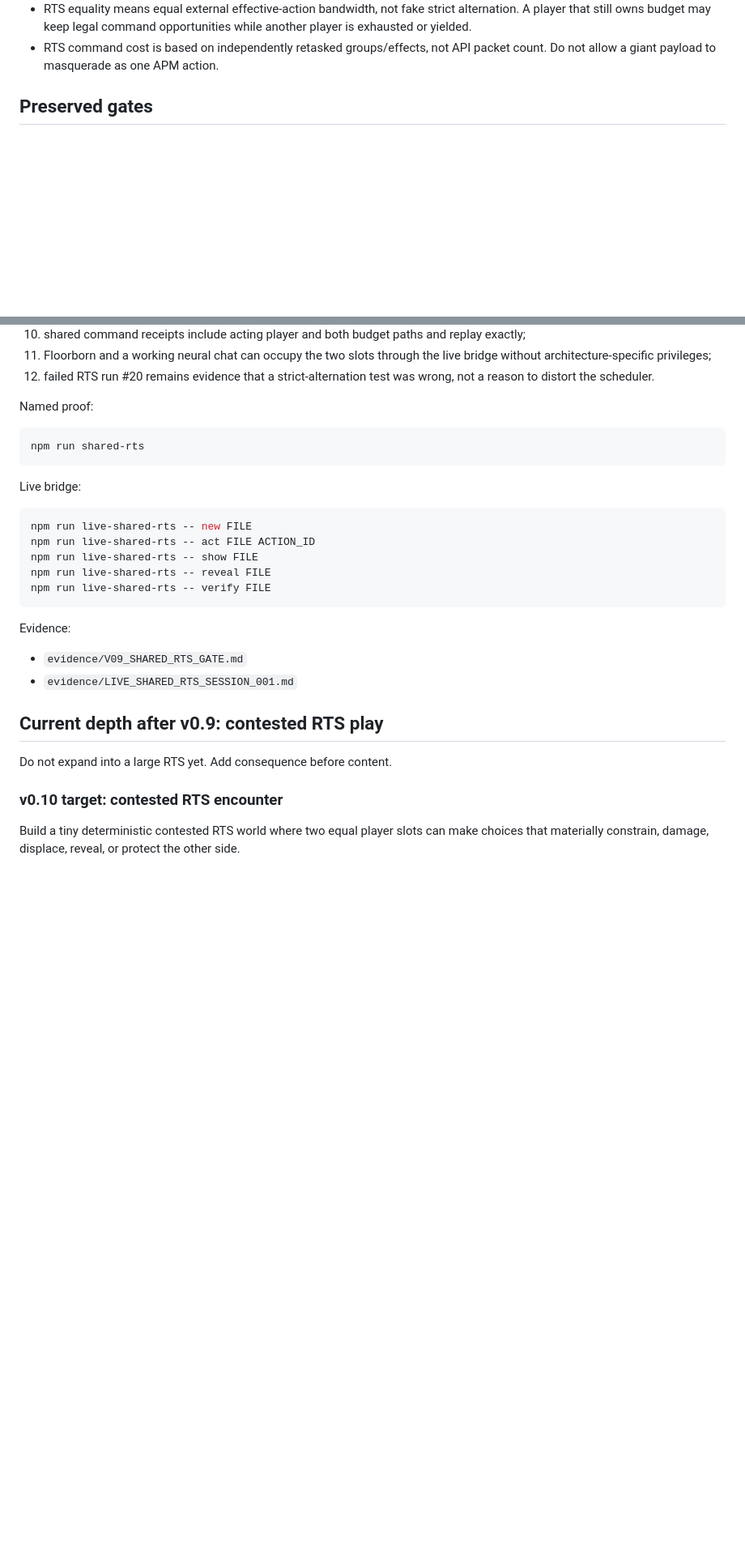
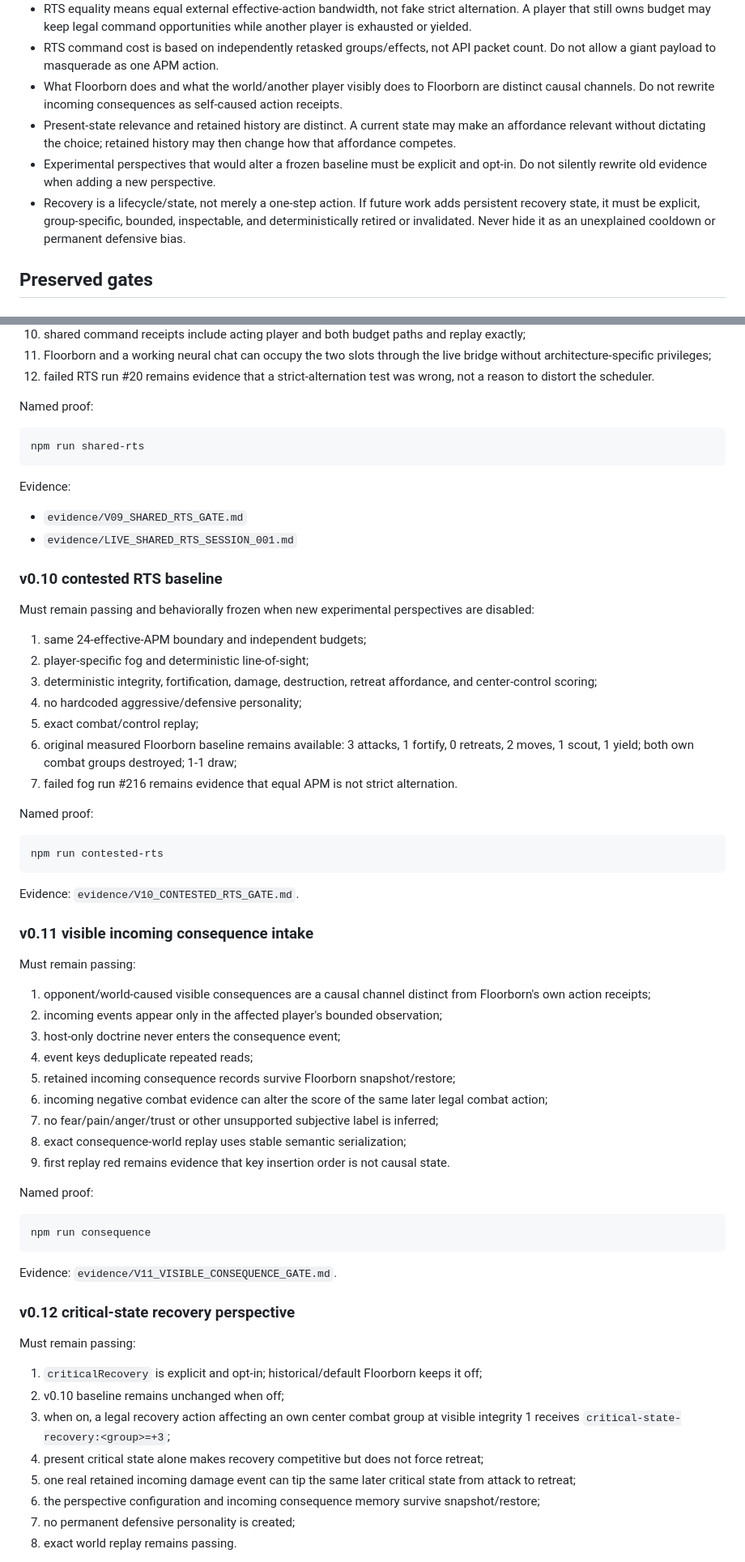
Before and after one commit to mike-axiom-mir/axm-floor-born, a Markdown page: AGENTS.md, 2 parts joined by grey strips. Shown at 81% size. Drawn GitHub-style; blank space fills up the shorter version.

````diff
--- a/AGENTS.md
+++ b/AGENTS.md
@@ -25,6 +25,10 @@ One chat = one PR lane. Do not scatter work across unrelated branches or reposit
 - Preserve lifetime evidence and recent specific evidence as separate timescales. Recent consistent receipts may revise current stance without deleting historical counts.
 - RTS equality means equal external effective-action bandwidth, not fake strict alternation. A player that still owns budget may keep legal command opportunities while another player is exhausted or yielded.
 - RTS command cost is based on independently retasked groups/effects, not API packet count. Do not allow a giant payload to masquerade as one APM action.
+- What Floorborn does and what the world/another player visibly does to Floorborn are distinct causal channels. Do not rewrite incoming consequences as self-caused action receipts.
+- Present-state relevance and retained history are distinct. A current state may make an affordance relevant without dictating the choice; retained history may then change how that affordance competes.
+- Experimental perspectives that would alter a frozen baseline must be explicit and opt-in. Do not silently rewrite old evidence when adding a new perspective.
+- Recovery is a lifecycle/state, not merely a one-step action. If future work adds persistent recovery state, it must be explicit, group-specific, bounded, inspectable, and deterministically retired or invalidated. Never hide it as an unexplained cooldown or permanent defensive bias.
 
 ## Preserved gates
 
@@ -148,22 +152,56 @@ Named proof:
 npm run shared-rts
 ```
 
-Live bridge:
-
-```bash
-npm run live-shared-rts -- new FILE
-npm run live-shared-rts -- act FILE ACTION_ID
-npm run live-shared-rts -- show FILE
-npm run live-shared-rts -- reveal FILE
-npm run live-shared-rts -- verify FILE
-```
-
 Evidence:
 - `evidence/V09_SHARED_RTS_GATE.md`
 - `evidence/LIVE_SHARED_RTS_SESSION_001.md`
 
-## Current depth after v0.9: contested RTS play
-Do not expand into a large RTS yet. Add consequence before content.
+### v0.10 contested RTS baseline
+Must remain passing and behaviorally frozen when new experimental perspectives are disabled:
+1. same 24-effective-APM boundary and independent budgets;
+2. player-specific fog and deterministic line-of-sight;
+3. deterministic integrity, fortification, damage, destruction, retreat affordance, and center-control scoring;
+4. no hardcoded aggressive/defensive personality;
+5. exact combat/control replay;
+6. original measured Floorborn baseline remains available: 3 attacks, 1 fortify, 0 retreats, 2 moves, 1 scout, 1 yield; both own combat groups destroyed; 1-1 draw;
+7. failed fog run #216 remains evidence that equal APM is not strict alternation.
 
-### v0.10 target: contested RTS encounter
-Build a tiny deterministic contested RTS world where two equal player slots can make choices that materially constrain, damage, displace, reveal, or protect the other side.
+Named proof:
+
+```bash
+npm run contested-rts
+```
+
+Evidence: `evidence/V10_CONTESTED_RTS_GATE.md`.
+
+### v0.11 visible incoming consequence intake
+Must remain passing:
+1. opponent/world-caused visible consequences are a causal channel distinct from Floorborn's own action receipts;
+2. incoming events appear only in the affected player's bounded observation;
+3. host-only doctrine never enters the consequence event;
+4. event keys deduplicate repeated reads;
+5. retained incoming consequence records survive Floorborn snapshot/restore;
+6. incoming negative combat evidence can alter the score of the same later legal combat action;
+7. no fear/pain/anger/trust or other unsupported subjective label is inferred;
+8. exact consequence-world replay uses stable semantic serialization;
+9. first replay red remains evidence that key insertion order is not causal state.
+
+Named proof:
+
+```bash
+npm run consequence
+```
+
+Evidence: `evidence/V11_VISIBLE_CONSEQUENCE_GATE.md`.
+
+### v0.12 critical-state recovery perspective
+Must remain passing:
+1. `criticalRecovery` is explicit and opt-in; historical/default Floorborn keeps it off;
+2. v0.10 baseline remains unchanged when off;
+3. when on, a legal recovery action affecting an own center combat group at visible integrity 1 receives `critical-state-recovery:<group>=+3`;
+4. present critical state alone makes recovery competitive but does not force retreat;
+5. one real retained incoming damage event can tip the same later critical state from attack to retreat;
+6. the perspective configuration and incoming consequence memory survive snapshot/restore;
+7. no permanent defensive personality is created;
+8. exact world replay remains passing.
+
````
Also changed, not shown: other parts of AGENTS.md (+59 -14 lines).
